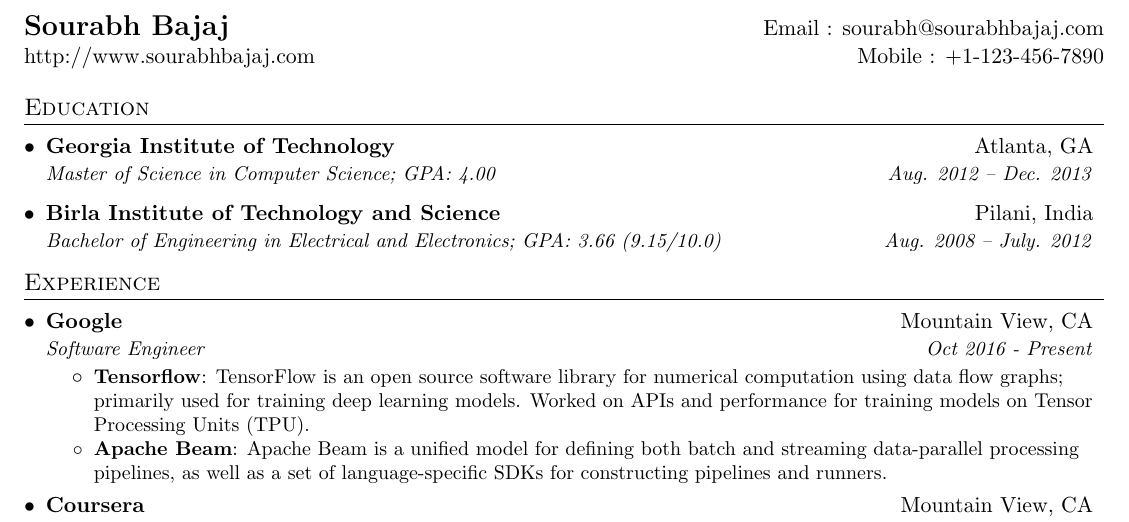
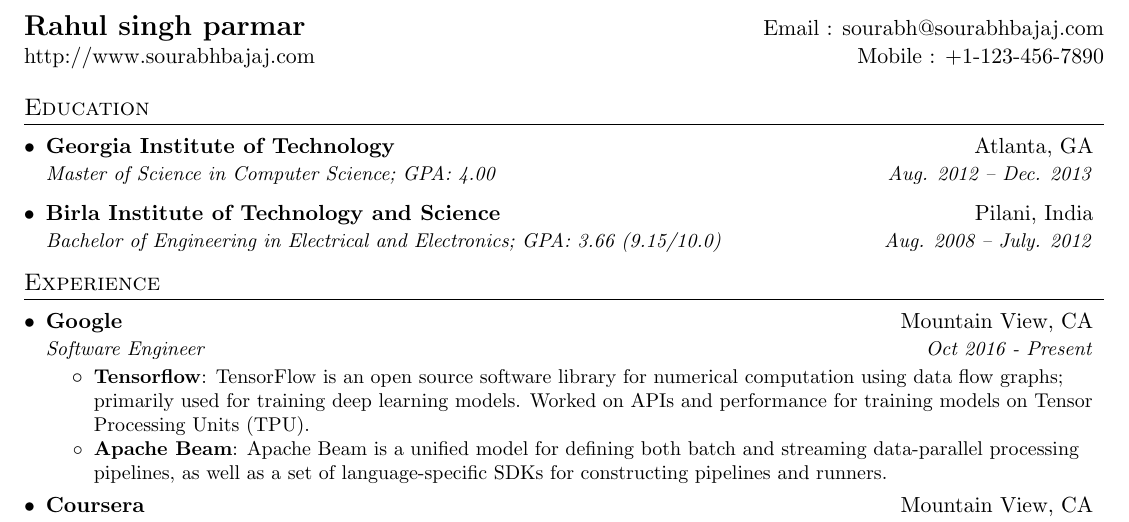
Before and after one commit to RahulSinghParmar/resume, a LaTeX CV (Rahul_resume.tex): part of the page, cut at the place of the change. Compiled offline with pdfLaTeX.

Commit message:
created new pdf

```diff
--- a/Rahul_resume.tex
+++ b/Rahul_resume.tex
@@ -93,7 +93,7 @@
 
 %----------HEADING-----------------
 \begin{tabular*}{\textwidth}{l@{\extracolsep{\fill}}r}
-  \textbf{\href{http://sourabhbajaj.com/}{\Large Sourabh Bajaj}} & Email : \href{mailto:sourabh@sourabhbajaj.com}{sourabh@sourabhbajaj.com}\\
+  \textbf{\href{http://sourabhbajaj.com/}{\Large Rahul singh parmar}} & Email : \href{mailto:sourabh@sourabhbajaj.com}{sourabh@sourabhbajaj.com}\\
   \href{http://sourabhbajaj.com/}{http://www.sourabhbajaj.com} & Mobile : \href{tel:+11234567890}{+1-123-456-7890} \\
 \end{tabular*}
 
```
Also changed, not shown: Rahul_resume.pdf (added), 3 other files.
